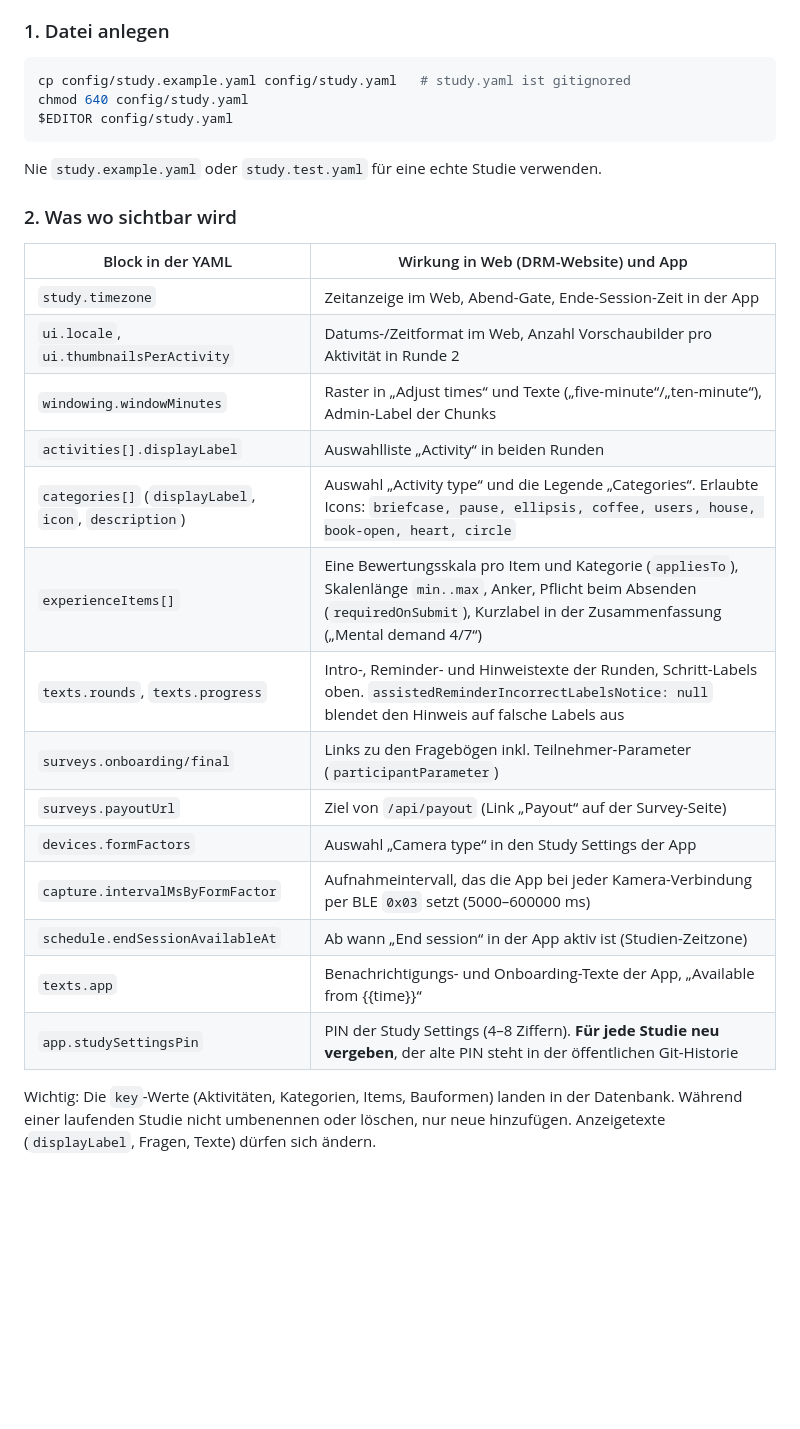
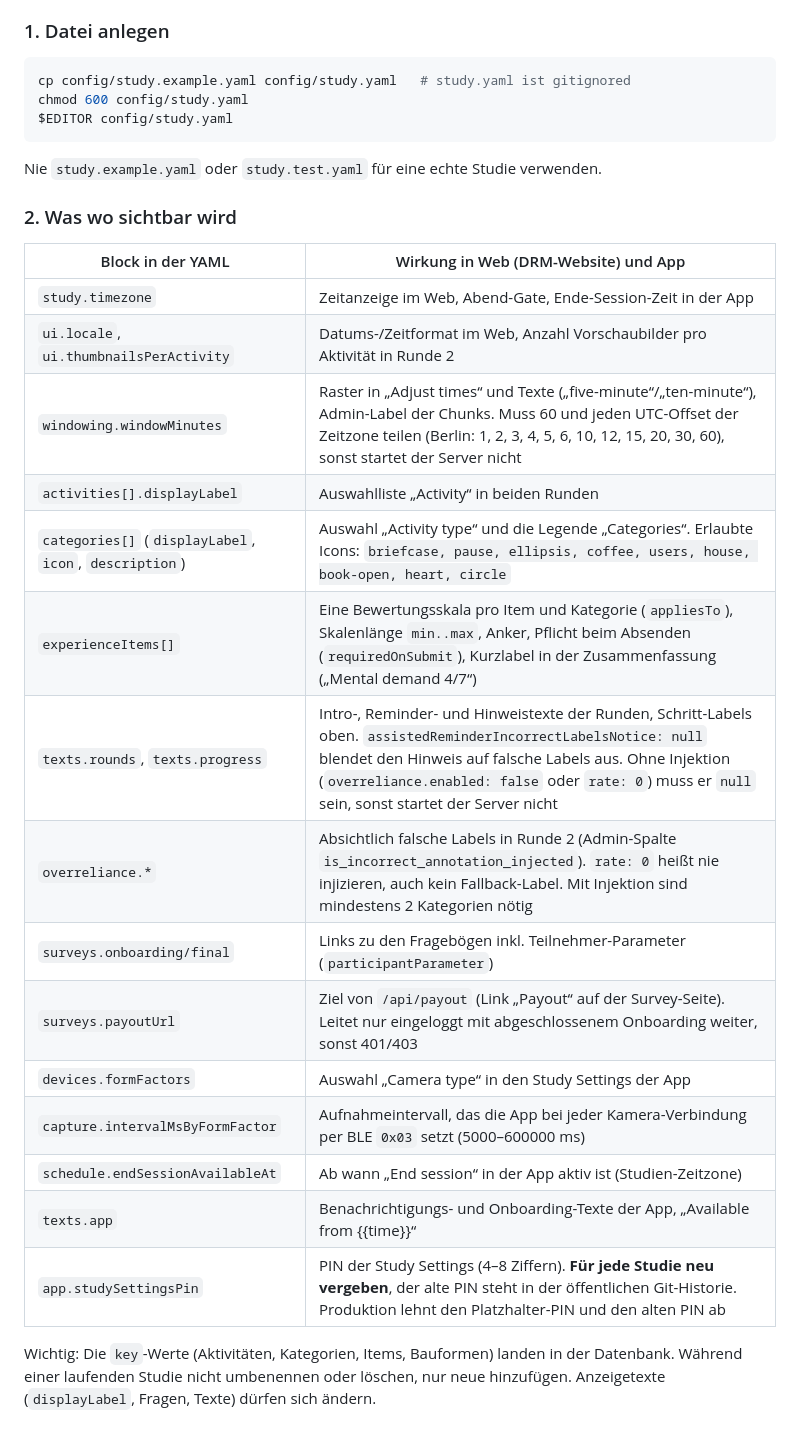
Before and after one commit to wangfelix/BLINKS, a Markdown page: config/README.md, the part around the change. Rendered like a GitHub page; blank space fills up the shorter version.

Commit message:
config/README.md: chmod 600, window/PIN/rate-0/payout rules in the German guide
- chmod 600 (deploy.sh warns about group/other bits).
- Table: windowMinutes must divide 60 and the zone's UTC offsets (Berlin
  list), production refuses placeholder/old PIN, overreliance row (rate 0 =
  never inject, >= 2 categories when injecting), notice must be null without
  injection, /api/payout only with login + completed onboarding.

````diff
--- a/config/README.md
+++ b/config/README.md
@@ -123,7 +123,7 @@ Kurzanleitung für das Studienteam. Die Details stehen oben und im Vertrag
 
 ```bash
 cp config/study.example.yaml config/study.yaml   # study.yaml ist gitignored
-chmod 640 config/study.yaml
+chmod 600 config/study.yaml
 $EDITOR config/study.yaml
 ```
 
@@ -135,18 +135,19 @@ Nie `study.example.yaml` oder `study.test.yaml` für eine echte Studie verwenden
 |---|---|
 | `study.timezone` | Zeitanzeige im Web, Abend-Gate, Ende-Session-Zeit in der App |
 | `ui.locale`, `ui.thumbnailsPerActivity` | Datums-/Zeitformat im Web, Anzahl Vorschaubilder pro Aktivität in Runde 2 |
-| `windowing.windowMinutes` | Raster in „Adjust times“ und Texte („five-minute“/„ten-minute“), Admin-Label der Chunks |
+| `windowing.windowMinutes` | Raster in „Adjust times“ und Texte („five-minute“/„ten-minute“), Admin-Label der Chunks. Muss 60 und jeden UTC-Offset der Zeitzone teilen (Berlin: 1, 2, 3, 4, 5, 6, 10, 12, 15, 20, 30, 60), sonst startet der Server nicht |
 | `activities[].displayLabel` | Auswahlliste „Activity“ in beiden Runden |
 | `categories[]` (`displayLabel`, `icon`, `description`) | Auswahl „Activity type“ und die Legende „Categories“. Erlaubte Icons: `briefcase, pause, ellipsis, coffee, users, house, book-open, heart, circle` |
 | `experienceItems[]` | Eine Bewertungsskala pro Item und Kategorie (`appliesTo`), Skalenlänge `min..max`, Anker, Pflicht beim Absenden (`requiredOnSubmit`), Kurzlabel in der Zusammenfassung („Mental demand 4/7“) |
-| `texts.rounds`, `texts.progress` | Intro-, Reminder- und Hinweistexte der Runden, Schritt-Labels oben. `assistedReminderIncorrectLabelsNotice: null` blendet den Hinweis auf falsche Labels aus |
+| `texts.rounds`, `texts.progress` | Intro-, Reminder- und Hinweistexte der Runden, Schritt-Labels oben. `assistedReminderIncorrectLabelsNotice: null` blendet den Hinweis auf falsche Labels aus. Ohne Injektion (`overreliance.enabled: false` oder `rate: 0`) muss er `null` sein, sonst startet der Server nicht |
+| `overreliance.*` | Absichtlich falsche Labels in Runde 2 (Admin-Spalte `is_incorrect_annotation_injected`). `rate: 0` heißt nie injizieren, auch kein Fallback-Label. Mit Injektion sind mindestens 2 Kategorien nötig |
 | `surveys.onboarding/final` | Links zu den Fragebögen inkl. Teilnehmer-Parameter (`participantParameter`) |
-| `surveys.payoutUrl` | Ziel von `/api/payout` (Link „Payout“ auf der Survey-Seite) |
+| `surveys.payoutUrl` | Ziel von `/api/payout` (Link „Payout“ auf der Survey-Seite). Leitet nur eingeloggt mit abgeschlossenem Onboarding weiter, sonst 401/403 |
 | `devices.formFactors` | Auswahl „Camera type“ in den Study Settings der App |
 | `capture.intervalMsByFormFactor` | Aufnahmeintervall, das die App bei jeder Kamera-Verbindung per BLE `0x03` setzt (5000–600000 ms) |
 | `schedule.endSessionAvailableAt` | Ab wann „End session“ in der App aktiv ist (Studien-Zeitzone) |
 | `texts.app` | Benachrichtigungs- und Onboarding-Texte der App, „Available from {{time}}“ |
-| `app.studySettingsPin` | PIN der Study Settings (4–8 Ziffern). **Für jede Studie neu vergeben**, der alte PIN steht in der öffentlichen Git-Historie |
+| `app.studySettingsPin` | PIN der Study Settings (4–8 Ziffern). **Für jede Studie neu vergeben**, der alte PIN steht in der öffentlichen Git-Historie. Produktion lehnt den Platzhalter-PIN und den alten PIN ab |
 
 Wichtig: Die `key`-Werte (Aktivitäten, Kategorien, Items, Bauformen) landen in
 der Datenbank. Während einer laufenden Studie nicht umbenennen oder löschen,
````
